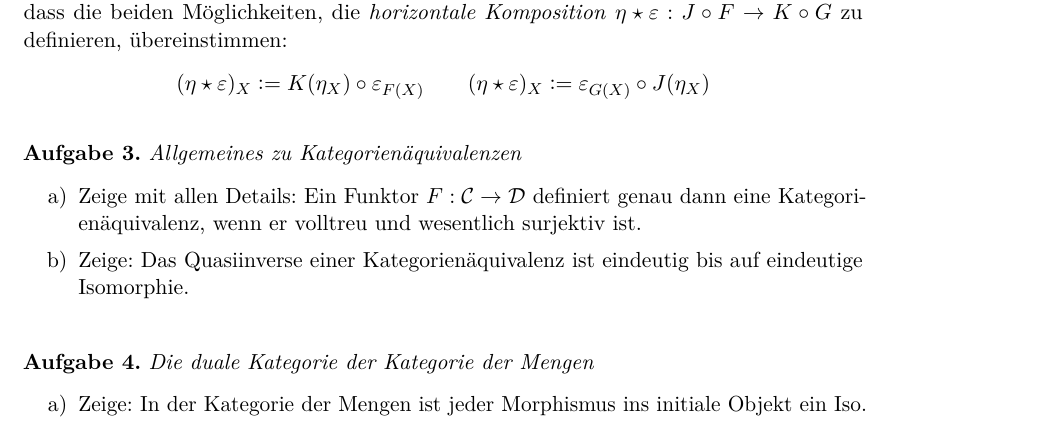
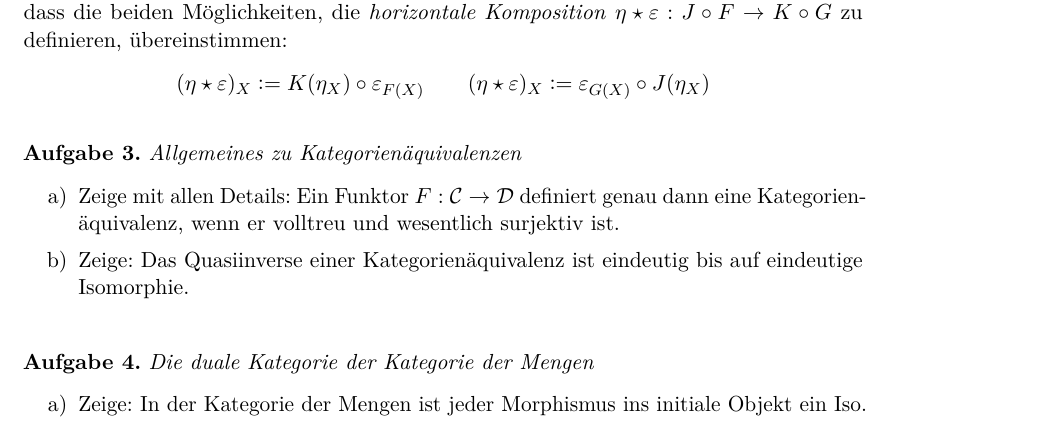
Before and after one commit to iblech/modellkategorien, a LaTeX problem sheet (uebung01.tex): part of the page, cut so that both start at the same text. Compiled offline with pdfLaTeX.

Commit message:
Bessere Silbentrennung

```diff
--- a/uebung01.tex
+++ b/uebung01.tex
@@ -53,7 +53,7 @@ Möglichkeiten, die \emph{horizontale Komposition}~$\eta \star \varepsilon : J
 \begin{aufgabe}{Allgemeines zu Kategorienäquivalenzen}
 \begin{enumerate}
 \item Zeige mit allen Details: Ein Funktor~$F : \C \to \D$ definiert genau dann
-eine Kategorienäquivalenz, wenn er volltreu und wesentlich surjektiv ist.
+eine Kategorien\-äquivalenz, wenn er volltreu und wesentlich surjektiv ist.
 %d.\,h. wenn für alle Objekte~$X$ und~$Y$ von~$\C$ die Abbildungen~$\Hom_\C(X,Y)
 %\to \Hom_\D(F(X),F(Y))$ bijektiv sind und wenn zu jedem Objekt~$Z$ von~$\D$ ein
 %Objekt~$X$ von~$\C$ mit~$F(X) \cong Z$ existiert.
```
Also changed, not shown: uebung01.pdf.
